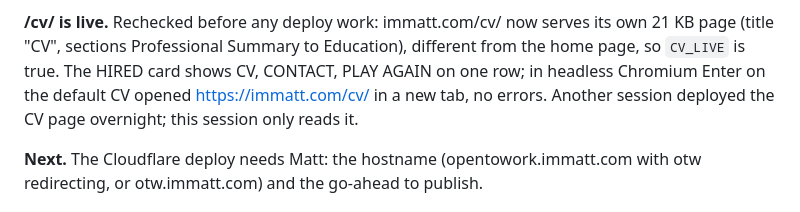
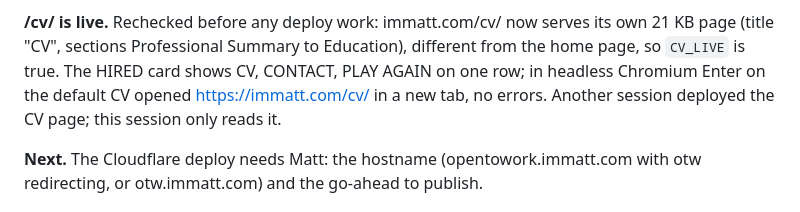
Before and after one commit to mattezell/open-to-work, a Markdown page: JOURNAL.md, the part around the change. GitHub-like rendering.

```diff
--- a/JOURNAL.md
+++ b/JOURNAL.md
@@ -32,7 +32,7 @@ serves its own 21 KB page (title "CV", sections Professional Summary to
 Education), different from the home page, so `CV_LIVE` is true. The HIRED
 card shows CV, CONTACT, PLAY AGAIN on one row; in headless Chromium Enter
 on the default CV opened https://immatt.com/cv/ in a new tab, no errors.
-Another session deployed the CV page overnight; this session only reads
+Another session deployed the CV page; this session only reads
 it.
 
 **Next.** The Cloudflare deploy needs Matt: the hostname
```
Also changed, not shown: ROADMAP.md (+2 -2 lines).
